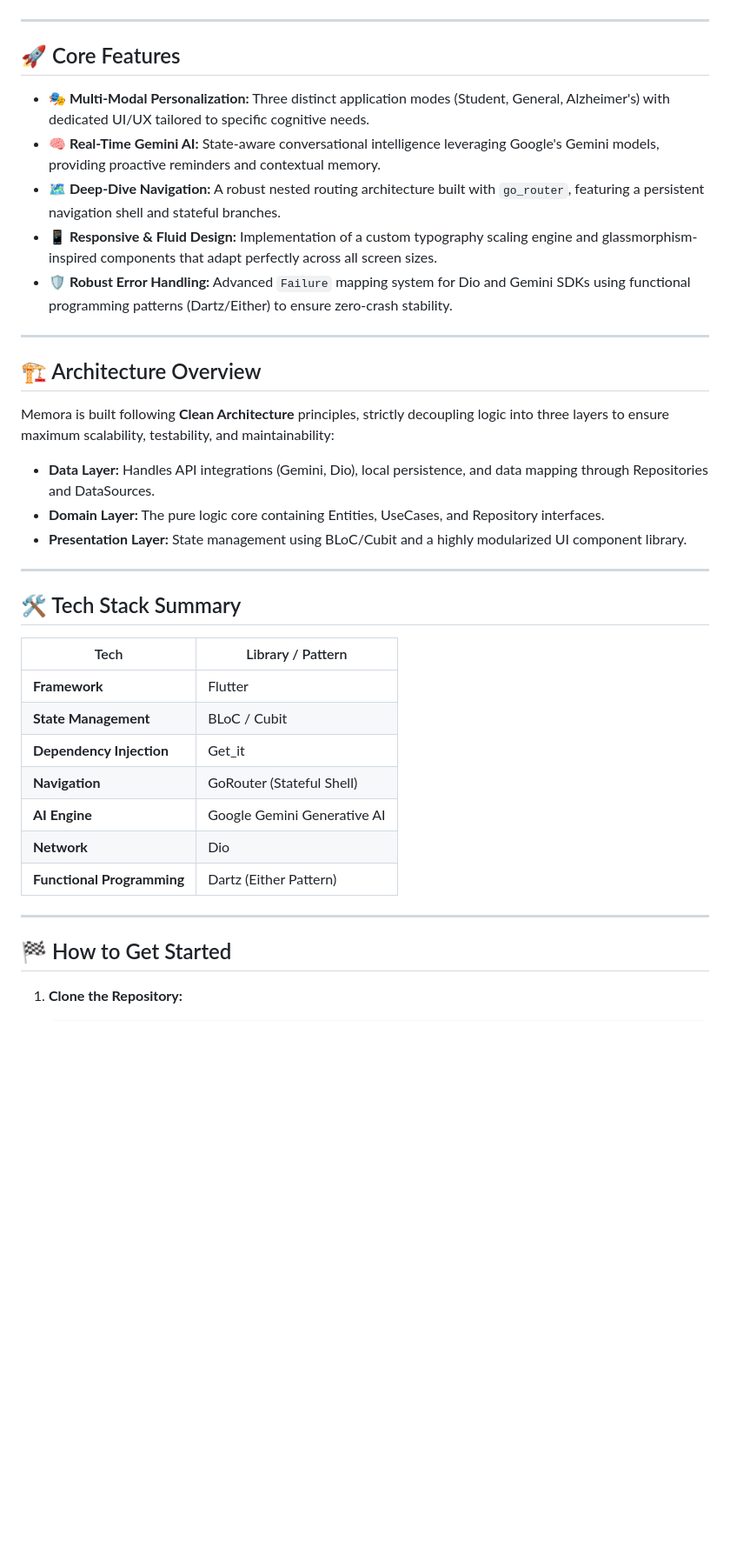
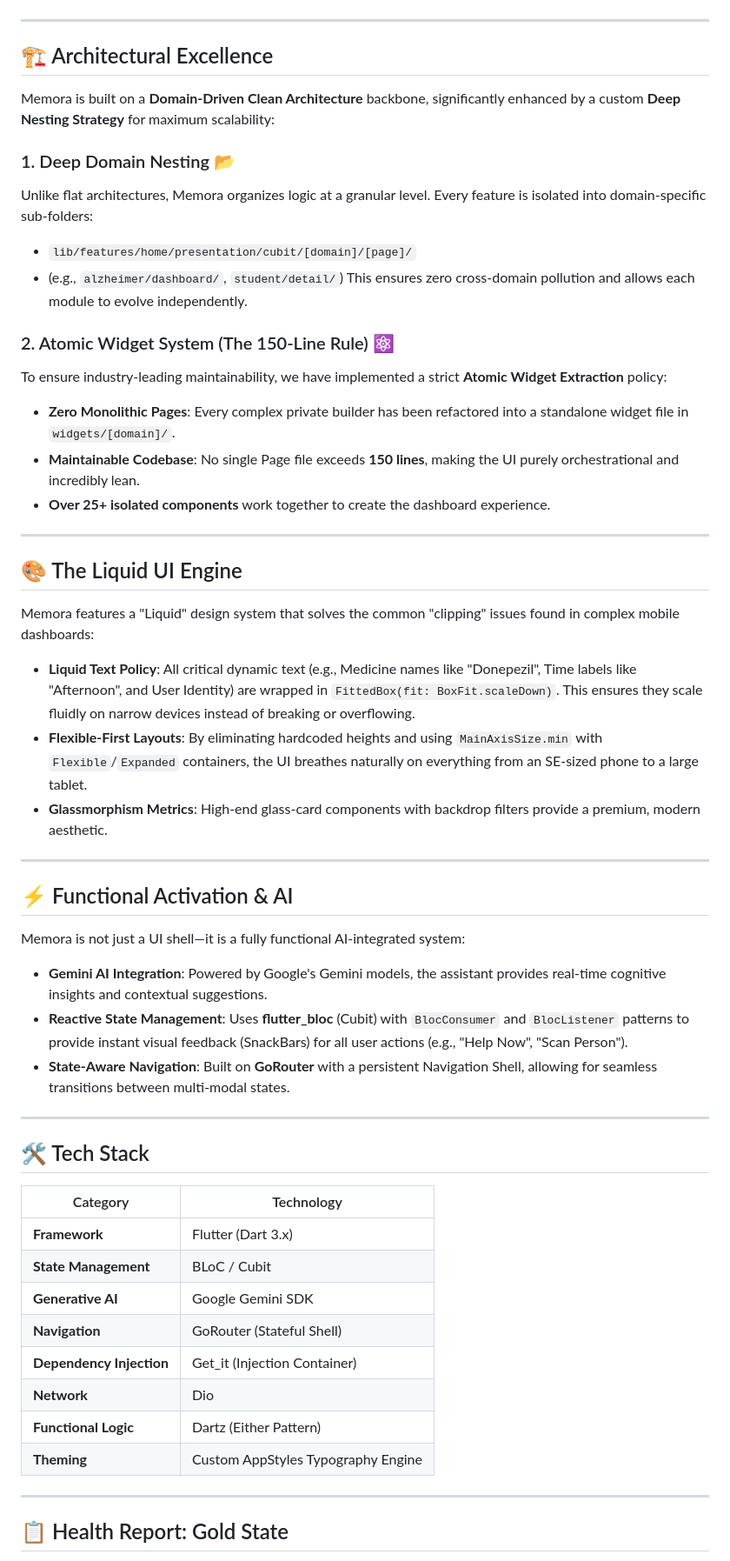
Before and after one commit to ahmed2ismail/Memora_ai_assistant, a Markdown page: README.md, the part around one of its changes. Shown at 87% size. GitHub-like rendering; blank space fills up the shorter version.

Commit message:
docs: overhaul README with architectural documentation and project health status

```diff
--- a/README.md
+++ b/README.md
@@ -10,40 +12,58 @@ Memora is a sophisticated, multi-modal AI companion designed to provide personal
 
 ---
 
-## 🚀 Core Features
+## 🏗️ Architectural Excellence
 
-*   **🎭 Multi-Modal Personalization:** Three distinct application modes (Student, General, Alzheimer's) with dedicated UI/UX tailored to specific cognitive needs.
-*   **🧠 Real-Time Gemini AI:** State-aware conversational intelligence leveraging Google's Gemini models, providing proactive reminders and contextual memory.
-*   **🗺️ Deep-Dive Navigation:** A robust nested routing architecture built with `go_router`, featuring a persistent navigation shell and stateful branches.
-*   **📱 Responsive & Fluid Design:** Implementation of a custom typography scaling engine and glassmorphism-inspired components that adapt perfectly across all screen sizes.
-*   **🛡️ Robust Error Handling:** Advanced `Failure` mapping system for Dio and Gemini SDKs using functional programming patterns (Dartz/Either) to ensure zero-crash stability.
+Memora is built on a **Domain-Driven Clean Architecture** backbone, significantly enhanced by a custom **Deep Nesting Strategy** for maximum scalability:
+
+### 1. Deep Domain Nesting 📂
+Unlike flat architectures, Memora organizes logic at a granular level. Every feature is isolated into domain-specific sub-folders:
+- `lib/features/home/presentation/cubit/[domain]/[page]/`
+- (e.g., `alzheimer/dashboard/`, `student/detail/`)
+This ensures zero cross-domain pollution and allows each module to evolve independently.
+
+### 2. Atomic Widget System (The 150-Line Rule) ⚛️
+To ensure industry-leading maintainability, we have implemented a strict **Atomic Widget Extraction** policy:
+- **Zero Monolithic Pages**: Every complex private builder has been refactored into a standalone widget file in `widgets/[domain]/`.
+- **Maintainable Codebase**: No single Page file exceeds **150 lines**, making the UI purely orchestrational and incredibly lean.
+- **Over 25+ isolated components** work together to create the dashboard experience.
 
 ---
 
-## 🏗️ Architecture Overview
+## 🎨 The Liquid UI Engine
 
-Memora is built following **Clean Architecture** principles, strictly decoupling logic into three layers to ensure maximum scalability, testability, and maintainability:
+Memora features a "Liquid" design system that solves the common "clipping" issues found in complex mobile dashboards:
 
-*   **Data Layer:** Handles API integrations (Gemini, Dio), local persistence, and data mapping through Repositories and DataSources.
-*   **Domain Layer:** The pure logic core containing Entities, UseCases, and Repository interfaces.
-*   **Presentation Layer:** State management using BLoC/Cubit and a highly modularized UI component library.
+- **Liquid Text Policy**: All critical dynamic text (e.g., Medicine names like "Donepezil", Time labels like "Afternoon", and User Identity) are wrapped in `FittedBox(fit: BoxFit.scaleDown)`. This ensures they scale fluidly on narrow devices instead of breaking or overflowing.
+- **Flexible-First Layouts**: By eliminating hardcoded heights and using `MainAxisSize.min` with `Flexible`/`Expanded` containers, the UI breathes naturally on everything from an SE-sized phone to a large tablet.
+- **Glassmorphism Metrics**: High-end glass-card components with backdrop filters provide a premium, modern aesthetic.
 
 ---
 
-## 🛠️ Tech Stack Summary
+## ⚡ Functional Activation & AI
 
-| Tech | Library / Pattern |
-| --- | --- |
-| **Framework** | Flutter |
-| **State Management** | BLoC / Cubit |
-| **Dependency Injection** | Get_it |
-| **Navigation** | GoRouter (Stateful Shell) |
-| **AI Engine** | Google Gemini Generative AI |
-| **Network** | Dio |
-| **Functional Programming** | Dartz (Either Pattern) |
+Memora is not just a UI shell—it is a fully functional AI-integrated system:
+
+- **Gemini AI Integration**: Powered by Google's Gemini models, the assistant provides real-time cognitive insights and contextual suggestions.
+- **Reactive State Management**: Uses **flutter_bloc** (Cubit) with `BlocConsumer` and `BlocListener` patterns to provide instant visual feedback (SnackBars) for all user actions (e.g., "Help Now", "Scan Person").
+- **State-Aware Navigation**: Built on **GoRouter** with a persistent Navigation Shell, allowing for seamless transitions between multi-modal states.
 
 ---
 
-## 🏁 How to Get Started
+## 🛠️ Tech Stack
 
-1.  **Clone the Repository:**
+| Category | Technology |
+| --- | --- |
+| **Framework** | Flutter (Dart 3.x) |
+| **State Management** | BLoC / Cubit |
+| **Generative AI** | Google Gemini SDK |
+| **Navigation** | GoRouter (Stateful Shell) |
+| **Dependency Injection** | Get_it (Injection Container) |
+| **Network** | Dio |
+| **Functional Logic** | Dartz (Either Pattern) |
+| **Theming** | Custom AppStyles Typography Engine |
+
+---
+
+## 📋 Health Report: Gold State
+
```
Also changed, not shown: other parts of README.md (+15 -57 lines).
